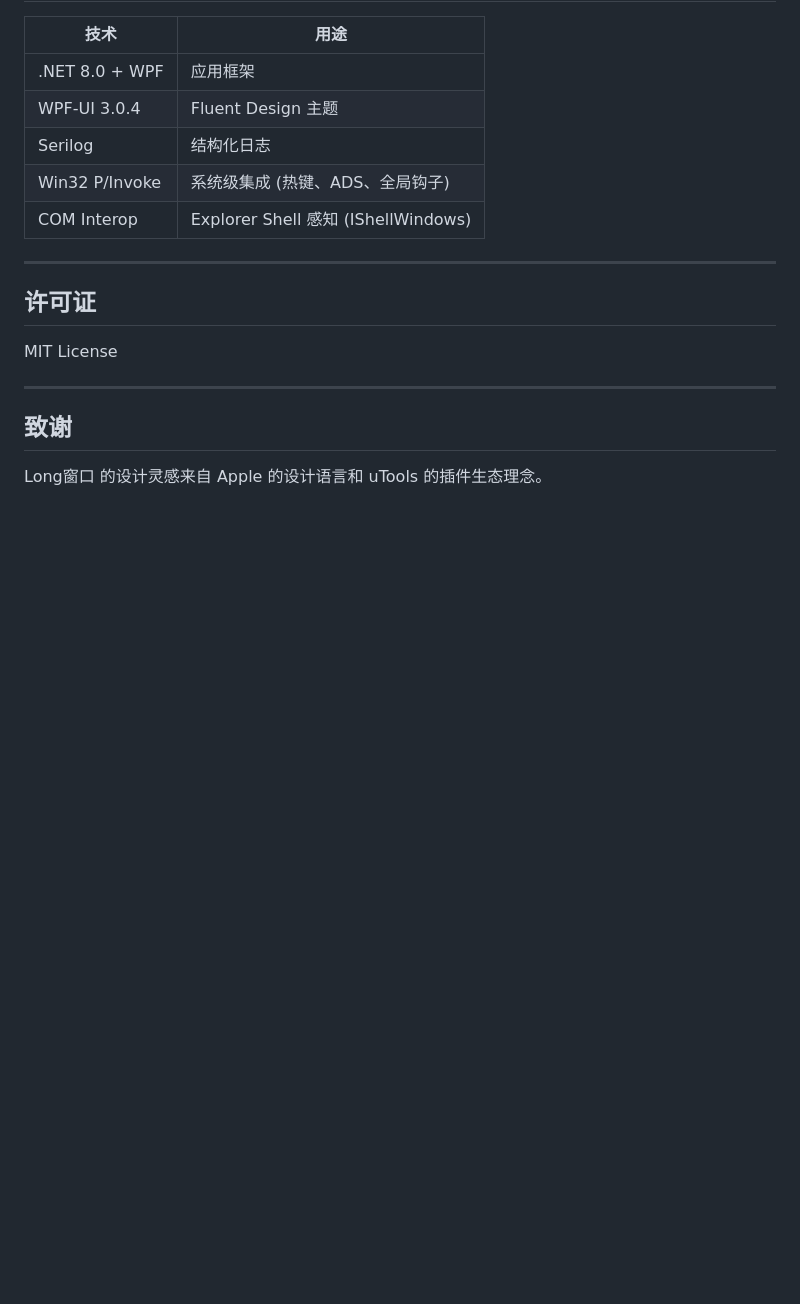
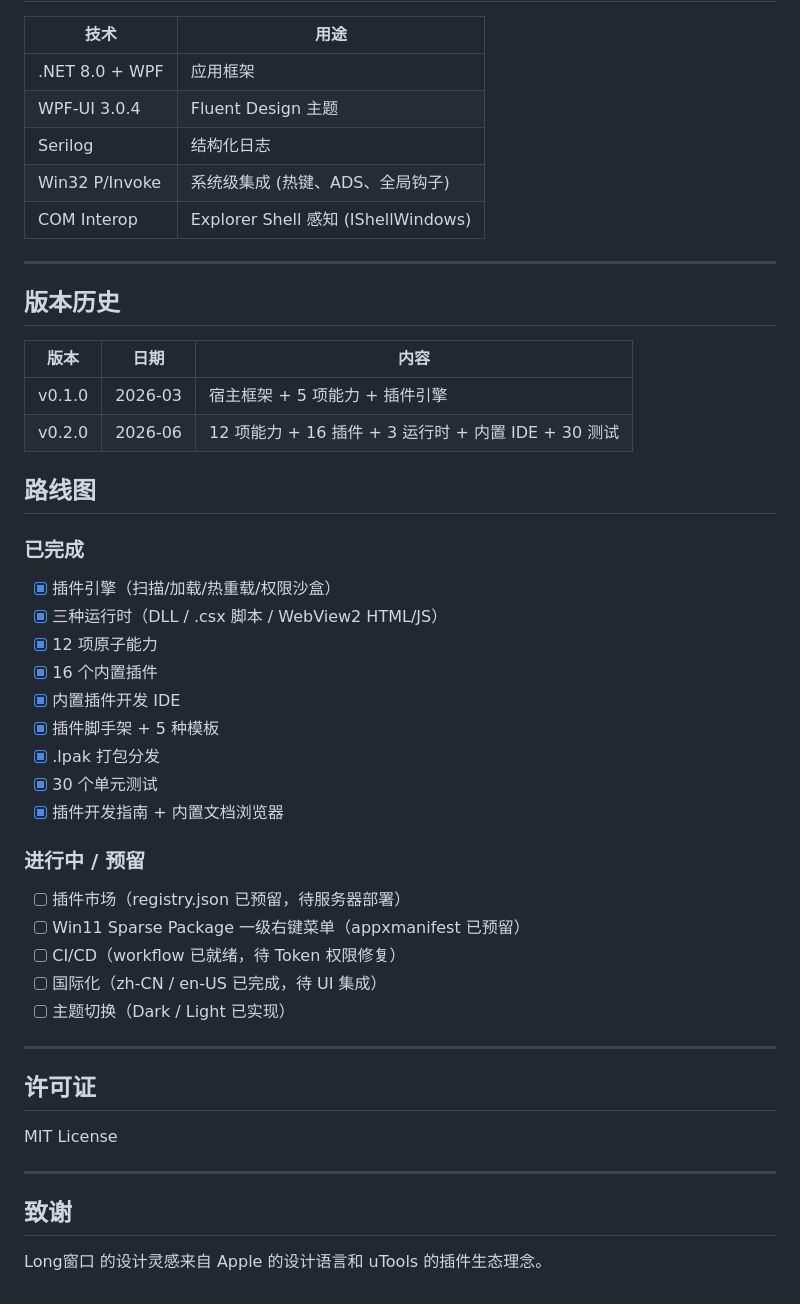
Before and after one commit to Longyuyeee/Long_BetterWindows, a Markdown page: README.md, the part around one of its changes. Drawn GitHub-style; blank space fills up the shorter version.

Commit message:
docs: README 更新——12 项能力 + 版本历史 + 路线图
Co-Authored-By: Claude Opus 4.6 <noreply@anthropic.com>

```diff
--- a/README.md
+++ b/README.md
@@ -160,6 +167,35 @@ Long_BetterWindows/
 
 ---
 
+## 版本历史
+
+| 版本 | 日期 | 内容 |
+|---|---|---|
+| v0.1.0 | 2026-03 | 宿主框架 + 5 项能力 + 插件引擎 |
+| v0.2.0 | 2026-06 | 12 项能力 + 16 插件 + 3 运行时 + 内置 IDE + 30 测试 |
+
+## 路线图
+
+### 已完成
+- [x] 插件引擎（扫描/加载/热重载/权限沙盒）
+- [x] 三种运行时（DLL / .csx 脚本 / WebView2 HTML/JS）
+- [x] 12 项原子能力
+- [x] 16 个内置插件
+- [x] 内置插件开发 IDE
+- [x] 插件脚手架 + 5 种模板
+- [x] .lpak 打包分发
+- [x] 30 个单元测试
+- [x] 插件开发指南 + 内置文档浏览器
+
+### 进行中 / 预留
+- [ ] 插件市场（registry.json 已预留，待服务器部署）
+- [ ] Win11 Sparse Package 一级右键菜单（appxmanifest 已预留）
+- [ ] CI/CD（workflow 已就绪，待 Token 权限修复）
+- [ ] 国际化（zh-CN / en-US 已完成，待 UI 集成）
+- [ ] 主题切换（Dark / Light 已实现）
+
+---
+
 ## 许可证
 
 MIT License
```
Also changed, not shown: other parts of README.md (+11 -4 lines).
